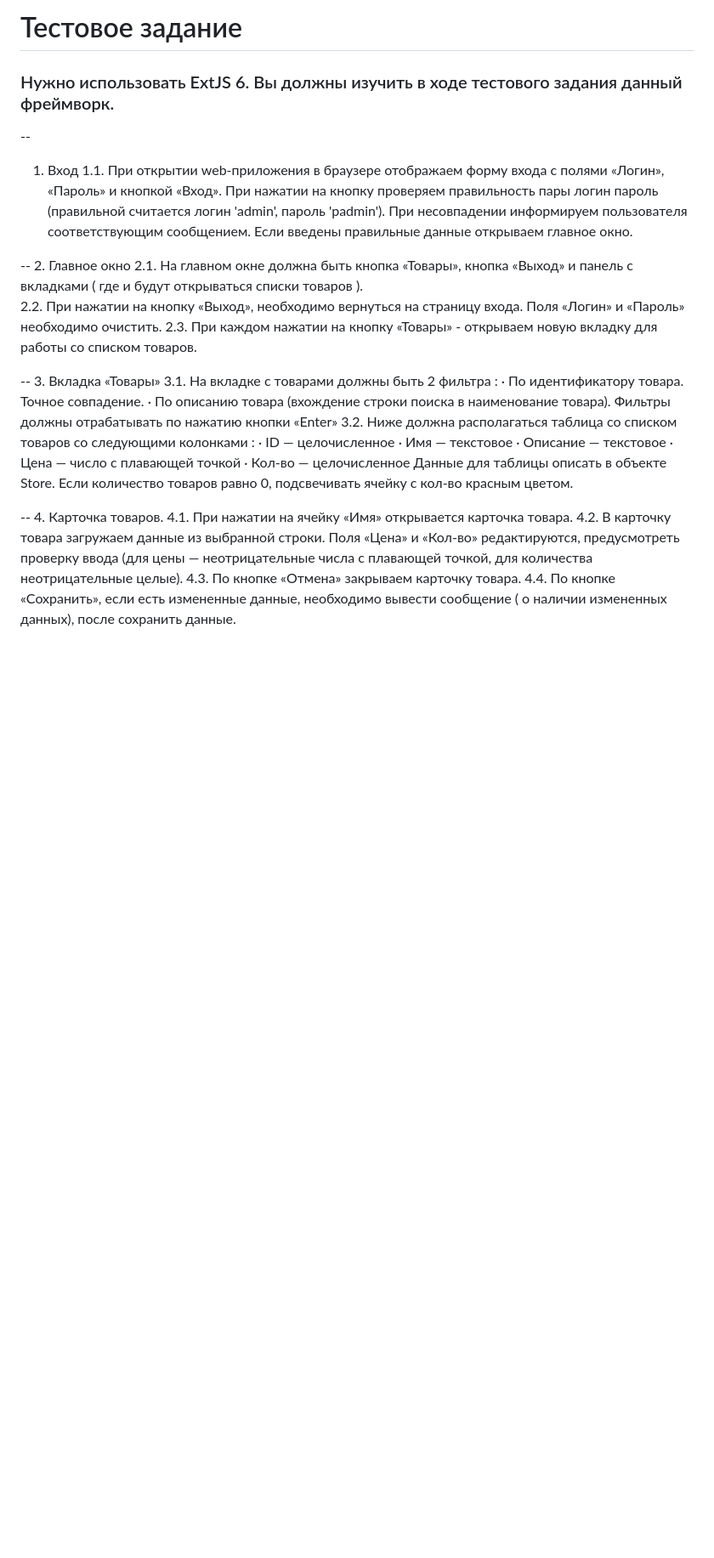
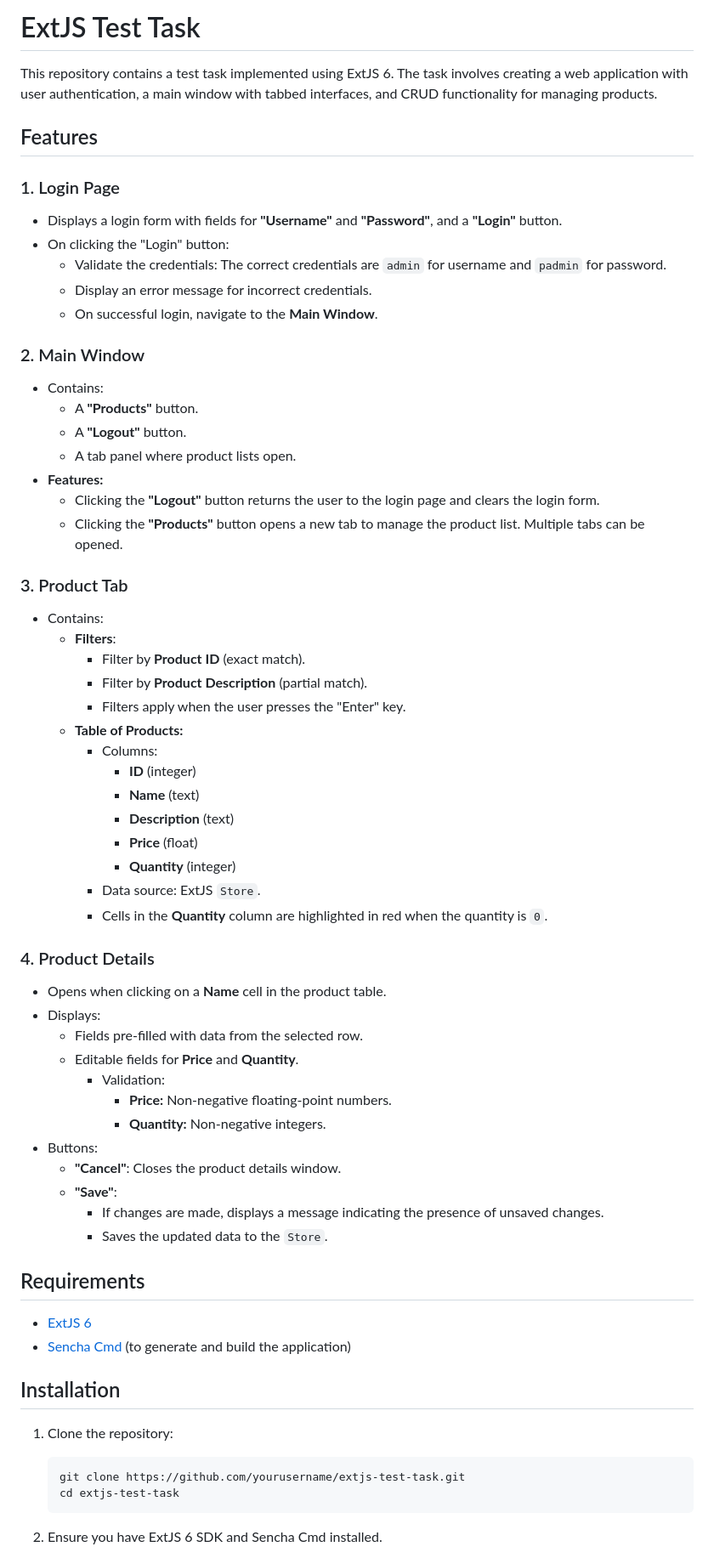
Before and after one commit to se8un/Ext-JS-task, a Markdown page: README.md, the part around one of its changes. Shown at 85% size. Drawn GitHub-style; blank space fills up the shorter version.

````diff
--- a/README.md
+++ b/README.md
@@ -1,36 +1,66 @@
-# Тестовое задание
-### Нужно использовать ExtJS 6. Вы должны изучить в ходе тестового задания данный фреймворк.
+# ExtJS Test Task
 
+This repository contains a test task implemented using ExtJS 6. The task involves creating a web application with user authentication, a main window with tabbed interfaces, and CRUD functionality for managing products.
 
---
-1. Вход
-1.1. При открытии web-приложения в браузере  отображаем форму входа с полями «Логин», «Пароль» и кнопкой «Вход».
-При нажатии на кнопку проверяем правильность пары логин пароль (правильной считается логин 'admin', пароль 'padmin'). При несовпадении информируем пользователя соответствующим сообщением.  Если введены правильные данные открываем главное окно.
+## Features
 
---
-2. Главное окно
-2.1. На главном окне должна быть кнопка «Товары», кнопка «Выход» и панель с вкладками ( где и будут открываться списки товаров ).
-2.2. При нажатии на кнопку «Выход», необходимо вернуться на страницу входа. Поля «Логин» и «Пароль» необходимо очистить.
-2.3. При каждом нажатии на кнопку «Товары» - открываем новую вкладку для работы со списком товаров.
+### 1. Login Page
+- Displays a login form with fields for **"Username"** and **"Password"**, and a **"Login"** button.
+- On clicking the "Login" button:
+  - Validate the credentials: The correct credentials are `admin` for username and `padmin` for password.
+  - Display an error message for incorrect credentials.
+  - On successful login, navigate to the **Main Window**.
 
---
-3. Вкладка «Товары»
-3.1.  На вкладке с товарами должны быть 2 фильтра :
-·        По идентификатору товара. Точное совпадение.
-·        По описанию товара (вхождение строки поиска в наименование товара).
-Фильтры должны отрабатывать по нажатию кнопки «Enter»
-3.2. Ниже должна располагаться таблица со списком товаров со следующими колонками :
-·        ID — целочисленное
-·        Имя — текстовое
-·        Описание — текстовое
-·        Цена — число с плавающей точкой
-·        Кол-во — целочисленное
-Данные для таблицы описать в объекте Store.
-Если количество товаров равно 0, подсвечивать ячейку с кол-во красным цветом.
+### 2. Main Window
+- Contains:
+  - A **"Products"** button.
+  - A **"Logout"** button.
+  - A tab panel where product lists open.
+- **Features:**
+  - Clicking the **"Logout"** button returns the user to the login page and clears the login form.
+  - Clicking the **"Products"** button opens a new tab to manage the product list. Multiple tabs can be opened.
 
---
-4. Карточка товаров.
-4.1. При нажатии на ячейку «Имя» открывается карточка товара.
-4.2. В карточку товара загружаем данные из выбранной строки. Поля «Цена» и «Кол-во» редактируются, предусмотреть проверку ввода (для цены — неотрицательные числа с плавающей точкой, для количества неотрицательные целые).
-4.3. По кнопке «Отмена» закрываем карточку товара.
-4.4. По кнопке «Сохранить», если есть измененные данные, необходимо вывести сообщение ( о наличии измененных данных), после сохранить данные.
+### 3. Product Tab
+- Contains:
+  - **Filters**:
+    - Filter by **Product ID** (exact match).
+    - Filter by **Product Description** (partial match).
+    - Filters apply when the user presses the "Enter" key.
+  - **Table of Products:**
+    - Columns:
+      - **ID** (integer)
+      - **Name** (text)
+      - **Description** (text)
+      - **Price** (float)
+      - **Quantity** (integer)
+    - Data source: ExtJS `Store`.
+    - Cells in the **Quantity** column are highlighted in red when the quantity is `0`.
+
+### 4. Product Details
+- Opens when clicking on a **Name** cell in the product table.
+- Displays:
+  - Fields pre-filled with data from the selected row.
+  - Editable fields for **Price** and **Quantity**.
+    - Validation:
+      - **Price:** Non-negative floating-point numbers.
+      - **Quantity:** Non-negative integers.
+- Buttons:
+  - **"Cancel"**: Closes the product details window.
+  - **"Save"**:
+    - If changes are made, displays a message indicating the presence of unsaved changes.
+    - Saves the updated data to the `Store`.
+
+## Requirements
+- [ExtJS 6](https://www.sencha.com/products/extjs/)
+- [Sencha Cmd](https://www.sencha.com/products/sencha-cmd/) (to generate and build the application)
+
+## Installation
+
+1. Clone the repository:
+   ```bash
+   git clone https://github.com/yourusername/extjs-test-task.git
+   cd extjs-test-task
+   ```
+
+2. Ensure you have ExtJS 6 SDK and Sencha Cmd installed.
+
````
Also changed, not shown: other parts of README.md (+29 -0 lines).
